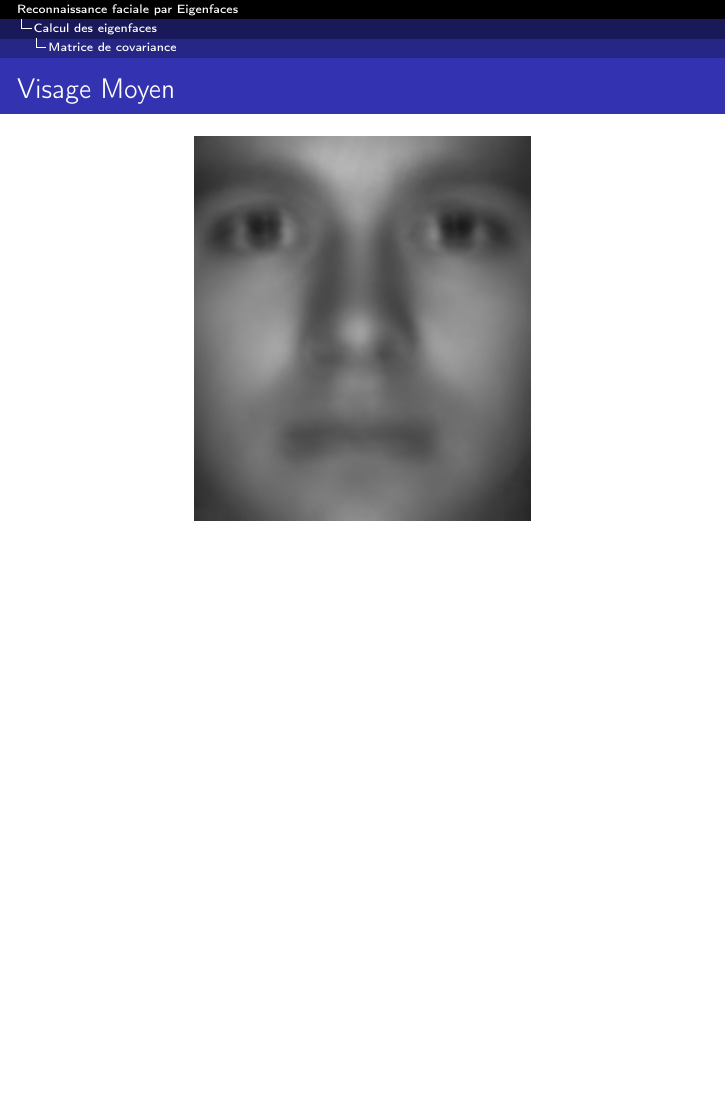
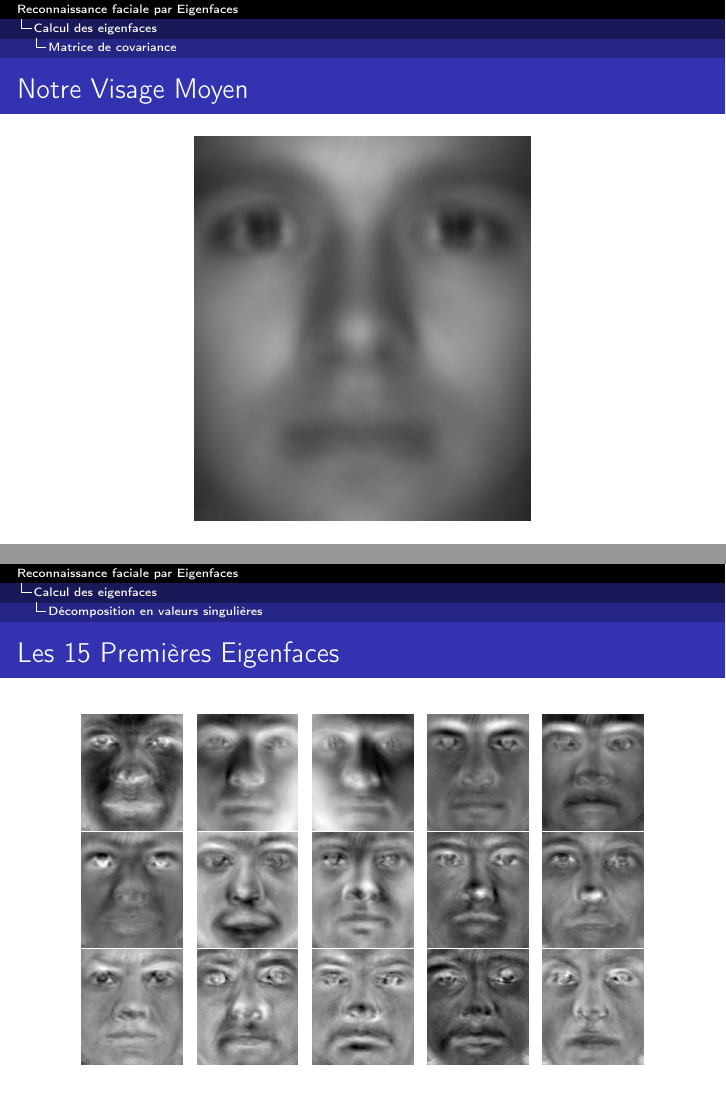
Before and after one commit to rbouar/eigenface, LaTeX slides (src/beamer/presentation.tex): page 11 of 45 before the commit and pages 11 and 27 of 46 after it, the two joined at a grey line, the shorter picture padded with empty space. Compiled offline with pdfLaTeX.

Commit message:
Add eigenfaces picture in presentation

```diff
--- a/src/beamer/presentation.tex
+++ b/src/beamer/presentation.tex
@@ -10,8 +10,6 @@
 \usepackage{amsthm}
 
 \usepackage{tikz}
-
-\usepackage{wrapfig}
 
 % quelques définitions
 \theoremstyle{plain}
@@ -144,7 +142,7 @@
 \end{frame}
 
 \begin{frame}
-  \frametitle{Visage Moyen}
+  \frametitle{Notre Visage Moyen}
   \begin{figure}
     \includegraphics{src/beamer/figures/mean.jpg}
   \end{figure}
@@ -281,6 +279,15 @@
 \end{frame}
 
 
+\begin{frame}
+  \frametitle{Les 15 Premières Eigenfaces}
+  \begin{center}
+    \foreach \n in {1,2,...,15} {
+      \includegraphics[scale=0.3]{src/beamer/figures/eigenface\n.jpg}
+    }
+  \end{center}
+\end{frame}
+
 \section{Classification des visages}
 \subsection{Projection dans l'espace des visages}
 \begin{frame}
```
Also changed, not shown: presentation.pdf, src/beamer/figures/eigenface1.jpg (added), src/beamer/figures/eigenface10.jpg (added), src/beamer/figures/eigenface11.jpg (added), src/beamer/figures/eigenface12.jpg (added), src/beamer/figures/eigenface13.jpg (added), src/beamer/figures/eigenface14.jpg (added), src/beamer/figures/eigenface15.jpg (added), src/beamer/figures/eigenface2.jpg (added), src/beamer/figures/eigenface3.jpg (added), src/beamer/figures/eigenface4.jpg (added), src/beamer/figures/eigenface5.jpg (added), src/beamer/figures/eigenface6.jpg (added), src/beamer/figures/eigenface7.jpg (added), 2 more files.
